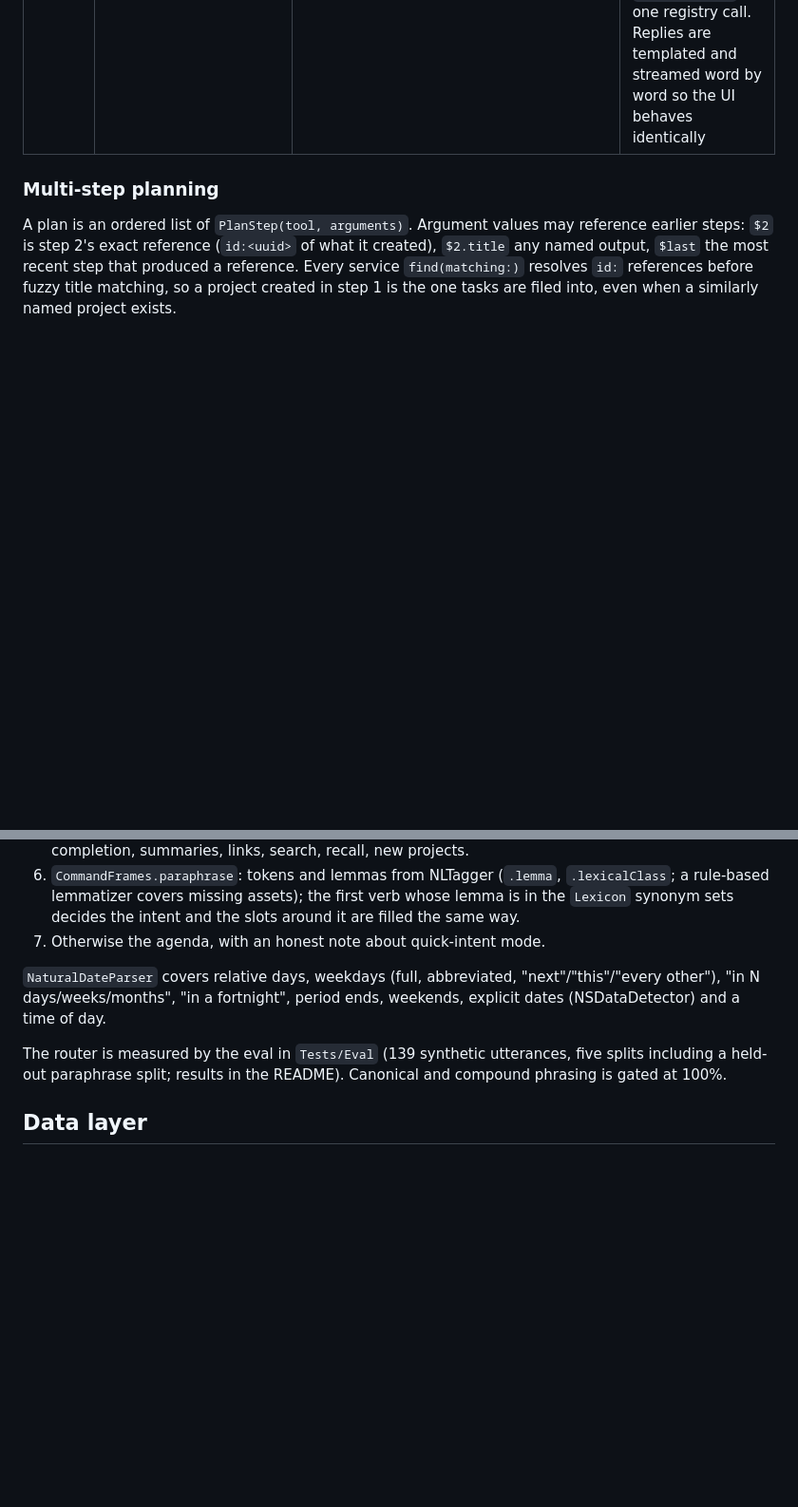
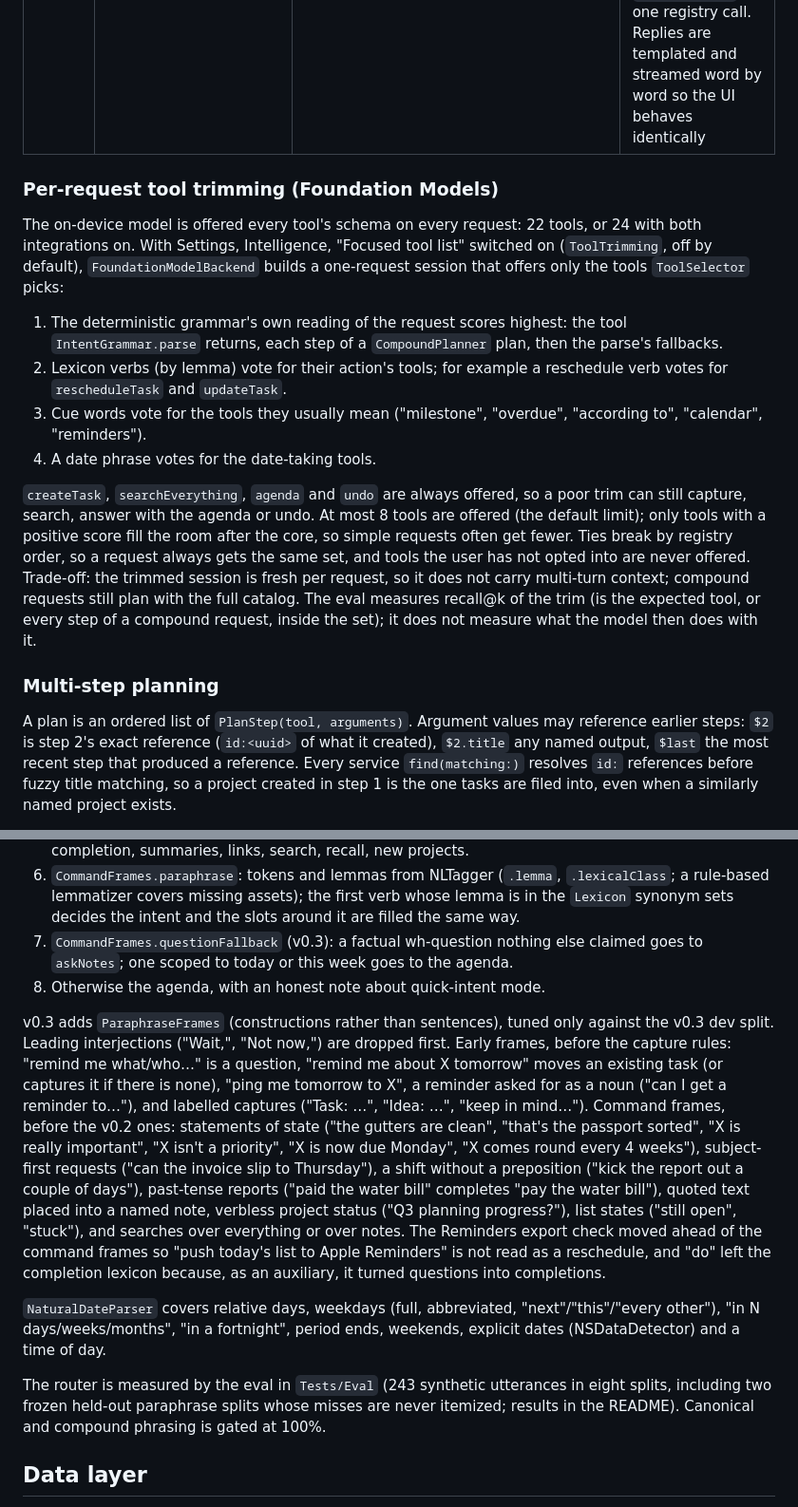
Before and after one commit to seanmcrae/pocketbrains-app, a Markdown page: docs/ARCHITECTURE.md, 2 parts joined by grey strips. Shown at 95% size. GitHub-like rendering; blank space fills up the shorter version.

Commit message:
ARCHITECTURE: ToolSelector, v0.3 router constructions, embedding eval step, docs site

```diff
--- a/docs/ARCHITECTURE.md
+++ b/docs/ARCHITECTURE.md
@@ -134,5 +136,34 @@ changes:
 | 2 | `MLXBackend` | Compiled only with `-D POCKETBRAINS_MLX` plus the mlx-swift-examples package | System prompt lists the registry as JSON; the model replies with a `<tool_call>` envelope; `ToolCallParser` extracts it; up to 4 tool hops per turn |
 | 3 | `IntentFallbackBackend` | Always available; forced by Settings, Quick intents | `routeTurn`: compound requests become a plan (`CompoundPlanner` then `PlanExecutor`); single ones go through `IntentGrammar` to one registry call. Replies are templated and streamed word by word so the UI behaves identically |
+
+### Per-request tool trimming (Foundation Models)
+
+The on-device model is offered every tool's schema on every request: 22
+tools, or 24 with both integrations on. With Settings, Intelligence,
+"Focused tool list" switched on (`ToolTrimming`, off by default),
+`FoundationModelBackend` builds a one-request session that offers only
+the tools `ToolSelector` picks:
+
+1. The deterministic grammar's own reading of the request scores
+   highest: the tool `IntentGrammar.parse` returns, each step of a
+   `CompoundPlanner` plan, then the parse's fallbacks.
+2. Lexicon verbs (by lemma) vote for their action's tools; for example a
+   reschedule verb votes for `rescheduleTask` and `updateTask`.
+3. Cue words vote for the tools they usually mean ("milestone",
+   "overdue", "according to", "calendar", "reminders").
+4. A date phrase votes for the date-taking tools.
+
+`createTask`, `searchEverything`, `agenda` and `undo` are always offered,
+so a poor trim can still capture, search, answer with the agenda or undo.
+At most 8 tools are offered (the default limit); only tools with a
+positive score fill the room after the core, so simple requests often get
+fewer. Ties break by registry order, so a request always gets the same
+set, and tools the user has not opted into are never offered. Trade-off:
+the trimmed session is fresh per request, so it does not carry
+multi-turn context; compound requests still plan with the full catalog.
+The eval measures recall@k of the trim (is the expected tool, or every
+step of a compound request, inside the set); it does not measure what the
+model then does with it.
 
 ### Multi-step planning
 
@@ -300,15 +331,39 @@ build and show a plan first. Order:
    `.lexicalClass`; a rule-based lemmatizer covers missing assets); the
    first verb whose lemma is in the `Lexicon` synonym sets decides the
    intent and the slots around it are filled the same way.
-7. Otherwise the agenda, with an honest note about quick-intent mode.
+7. `CommandFrames.questionFallback` (v0.3): a factual wh-question nothing
+   else claimed goes to `askNotes`; one scoped to today or this week goes
+   to the agenda.
+8. Otherwise the agenda, with an honest note about quick-intent mode.
+
+v0.3 adds `ParaphraseFrames` (constructions rather than sentences),
+tuned only against the v0.3 dev split. Leading interjections ("Wait,",
+"Not now,") are dropped first. Early frames, before the capture rules:
+"remind me what/who…" is a question, "remind me about X tomorrow" moves an
+existing task (or captures it if there is none), "ping me tomorrow to X",
+a reminder asked for as a noun ("can I get a reminder to…"), and labelled
+captures ("Task: …", "Idea: …", "keep in mind…"). Command frames, before
+the v0.2 ones: statements of state ("the gutters are clean", "that's the
+passport sorted", "X is really important", "X isn't a priority", "X is now
+due Monday", "X comes round every 4 weeks"), subject-first requests ("can
+the invoice slip to Thursday"), a shift without a preposition ("kick the
+report out a couple of days"), past-tense reports ("paid the water bill"
+completes "pay the water bill"), quoted text placed into a named note,
+verbless project status ("Q3 planning progress?"), list states ("still
+open", "stuck"), and searches over everything or over notes. The
+Reminders export check moved ahead of the command frames so "push today's
+list to Apple Reminders" is not read as a reschedule, and "do" left the
+completion lexicon because, as an auxiliary, it turned questions into
+completions.
 
 `NaturalDateParser` covers relative days, weekdays (full, abbreviated,
 "next"/"this"/"every other"), "in N days/weeks/months", "in a fortnight",
 period ends, weekends, explicit dates (NSDataDetector) and a time of day.
 
-The router is measured by the eval in `Tests/Eval` (139 synthetic
-utterances, five splits including a held-out paraphrase split; results in
-the README). Canonical and compound phrasing is gated at 100%.
+The router is measured by the eval in `Tests/Eval` (243 synthetic
+utterances in eight splits, including two frozen held-out paraphrase
+splits whose misses are never itemized; results in the README).
+Canonical and compound phrasing is gated at 100%.
 
 ## Data layer
 
```
Also changed, not shown: other parts of docs/ARCHITECTURE.md (+21 -7 lines).
